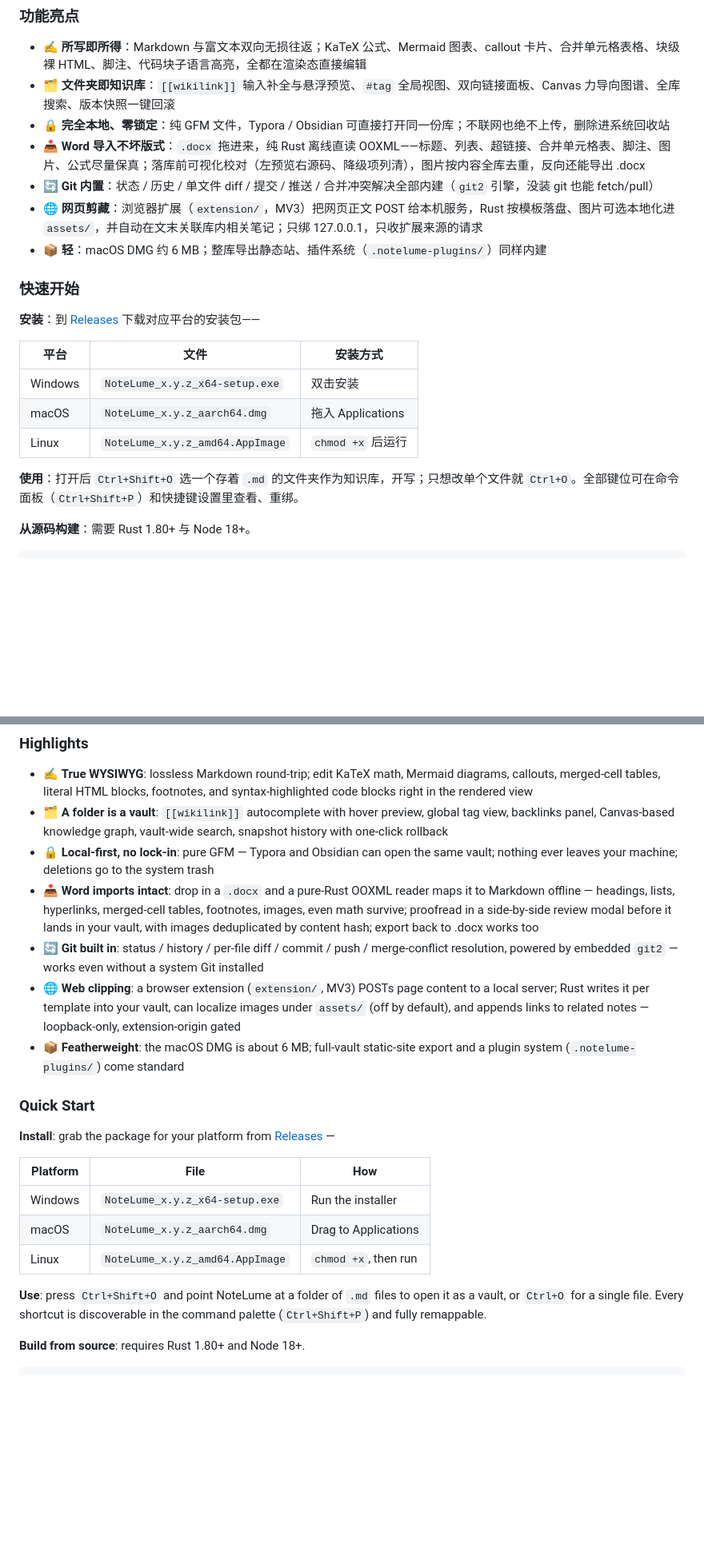
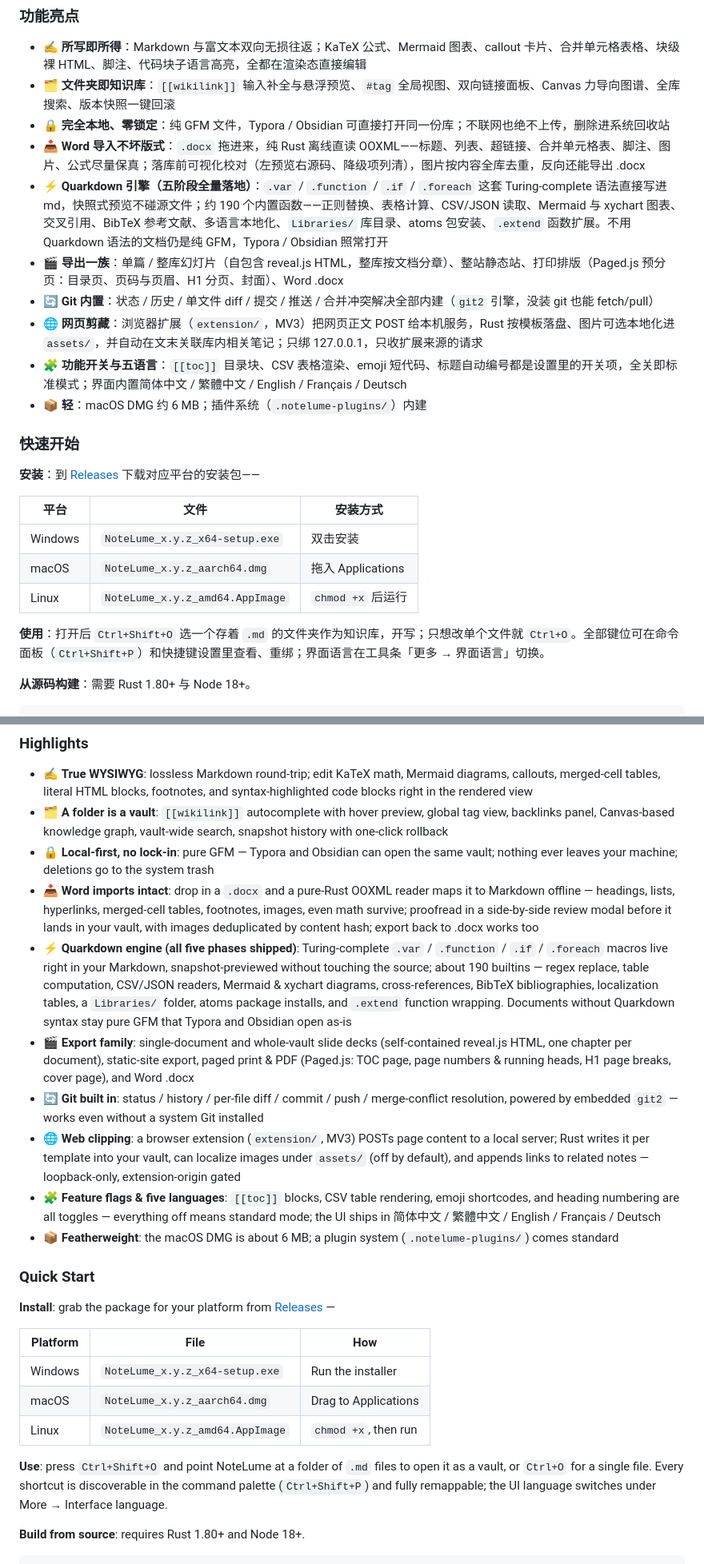
Before and after one commit to HackerSnail/NoteLume, a Markdown page: README.md, 2 parts joined by grey strips. Shown at 80% size. GitHub-like rendering; blank space fills up the shorter version.

Commit message:
README：补 Quarkdown 引擎、幻灯片 / 打印导出、功能开关与五语言亮点

```diff
--- a/README.md
+++ b/README.md
@@ -42,9 +42,12 @@
 * 🗂 **文件夹即知识库**：`[[wikilink]]` 输入补全与悬浮预览、`#tag` 全局视图、双向链接面板、Canvas 力导向图谱、全库搜索、版本快照一键回滚
 * 🔒 **完全本地、零锁定**：纯 GFM 文件，Typora / Obsidian 可直接打开同一份库；不联网也绝不上传，删除进系统回收站
 * 📥 **Word 导入不坏版式**：`.docx` 拖进来，纯 Rust 离线直读 OOXML——标题、列表、超链接、合并单元格表、脚注、图片、公式尽量保真；落库前可视化校对（左预览右源码、降级项列清），图片按内容全库去重，反向还能导出 .docx
+* ⚡ **Quarkdown 引擎（五阶段全量落地）**：`.var` / `.function` / `.if` / `.foreach` 这套 Turing-complete 语法直接写进 md，快照式预览不碰源文件；约 190 个内置函数——正则替换、表格计算、CSV/JSON 读取、Mermaid 与 xychart 图表、交叉引用、BibTeX 参考文献、多语言本地化、`Libraries/` 库目录、atoms 包安装、`.extend` 函数扩展。不用 Quarkdown 语法的文档仍是纯 GFM，Typora / Obsidian 照常打开
+* 🎬 **导出一族**：单篇 / 整库幻灯片（自包含 reveal.js HTML，整库按文档分章）、整站静态站、打印排版（Paged.js 预分页：目录页、页码与页眉、H1 分页、封面）、Word .docx
 * 🔄 **Git 内置**：状态 / 历史 / 单文件 diff / 提交 / 推送 / 合并冲突解决全部内建（`git2` 引擎，没装 git 也能 fetch/pull）
 * 🌐 **网页剪藏**：浏览器扩展（`extension/`，MV3）把网页正文 POST 给本机服务，Rust 按模板落盘、图片可选本地化进 `assets/`，并自动在文末关联库内相关笔记；只绑 127.0.0.1，只收扩展来源的请求
-* 📦 **轻**：macOS DMG 约 6 MB；整库导出静态站、插件系统（`.notelume-plugins/`）同样内建
+* 🧩 **功能开关与五语言**：`[[toc]]` 目录块、CSV 表格渲染、emoji 短代码、标题自动编号都是设置里的开关项，全关即标准模式；界面内置简体中文 / 繁體中文 / English / Français / Deutsch
+* 📦 **轻**：macOS DMG 约 6 MB；插件系统（`.notelume-plugins/`）内建
 
 ### 快速开始
 
@@ -56,7 +59,7 @@
 | macOS   | `NoteLume_x.y.z_aarch64.dmg`    | 拖入 Applications   |
 | Linux   | `NoteLume_x.y.z_amd64.AppImage` | `chmod +x` 后运行 |
 
-**使用**：打开后 `Ctrl+Shift+O` 选一个存着 `.md` 的文件夹作为知识库，开写；只想改单个文件就 `Ctrl+O`。全部键位可在命令面板（`Ctrl+Shift+P`）和快捷键设置里查看、重绑。
+**使用**：打开后 `Ctrl+Shift+O` 选一个存着 `.md` 的文件夹作为知识库，开写；只想改单个文件就 `Ctrl+O`。全部键位可在命令面板（`Ctrl+Shift+P`）和快捷键设置里查看、重绑；界面语言在工具条「更多 → 界面语言」切换。
 
 **从源码构建**：需要 Rust 1.80+ 与 Node 18+。
 
@@ -177,9 +180,12 @@ Tired of cloud notes that spin forever, but unwilling to give up speed for struc
 * 🗂 **A folder is a vault**: `[[wikilink]]` autocomplete with hover preview, global tag view, backlinks panel, Canvas-based knowledge graph, vault-wide search, snapshot history with one-click rollback
 * 🔒 **Local-first, no lock-in**: pure GFM — Typora and Obsidian can open the same vault; nothing ever leaves your machine; deletions go to the system trash
 * 📥 **Word imports intact**: drop in a `.docx` and a pure-Rust OOXML reader maps it to Markdown offline — headings, lists, hyperlinks, merged-cell tables, footnotes, images, even math survive; proofread in a side-by-side review modal before it lands in your vault, with images deduplicated by content hash; export back to .docx works too
+* ⚡ **Quarkdown engine (all five phases shipped)**: Turing-complete `.var` / `.function` / `.if` / `.foreach` macros live right in your Markdown, snapshot-previewed without touching the source; about 190 builtins — regex replace, table computation, CSV/JSON readers, Mermaid & xychart diagrams, cross-references, BibTeX bibliographies, localization tables, a `Libraries/` folder, atoms package installs, and `.extend` function wrapping. Documents without Quarkdown syntax stay pure GFM that Typora and Obsidian open as-is
+* 🎬 **Export family**: single-document and whole-vault slide decks (self-contained reveal.js HTML, one chapter per document), static-site export, paged print & PDF (Paged.js: TOC page, page numbers & running heads, H1 page breaks, cover page), and Word .docx
 * 🔄 **Git built in**: status / history / per-file diff / commit / push / merge-conflict resolution, powered by embedded `git2` — works even without a system Git installed
 * 🌐 **Web clipping**: a browser extension (`extension/`, MV3) POSTs page content to a local server; Rust writes it per template into your vault, can localize images under `assets/` (off by default), and appends links to related notes — loopback-only, extension-origin gated
-* 📦 **Featherweight**: the macOS DMG is about 6 MB; full-vault static-site export and a plugin system (`.notelume-plugins/`) come standard
+* 🧩 **Feature flags & five languages**: `[[toc]]` blocks, CSV table rendering, emoji shortcodes, and heading numbering are all toggles — everything off means standard mode; the UI ships in 简体中文 / 繁體中文 / English / Français / Deutsch
+* 📦 **Featherweight**: the macOS DMG is about 6 MB; a plugin system (`.notelume-plugins/`) comes standard
 
 ### Quick Start
 
@@ -191,7 +197,7 @@ Tired of cloud notes that spin forever, but unwilling to give up speed for struc
 | macOS    | `NoteLume_x.y.z_aarch64.dmg`    | Drag to Applications   |
 | Linux    | `NoteLume_x.y.z_amd64.AppImage` | `chmod +x`, then run |
 
-**Use**: press `Ctrl+Shift+O` and point NoteLume at a folder of `.md` files to open it as a vault, or `Ctrl+O` for a single file. Every shortcut is discoverable in the command palette (`Ctrl+Shift+P`) and fully remappable.
+**Use**: press `Ctrl+Shift+O` and point NoteLume at a folder of `.md` files to open it as a vault, or `Ctrl+O` for a single file. Every shortcut is discoverable in the command palette (`Ctrl+Shift+P`) and fully remappable; the UI language switches under More → Interface language.
 
 **Build from source**: requires Rust 1.80+ and Node 18+.
 
```
Also changed, not shown: other parts of README.md (+2 -2 lines).
